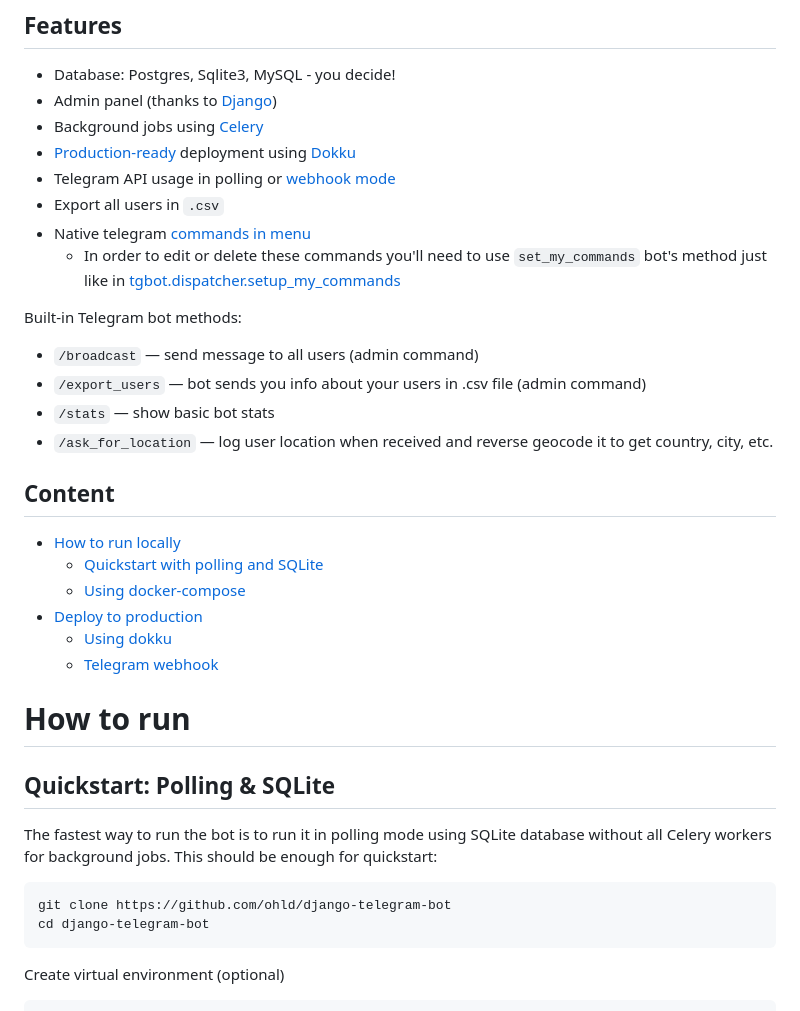
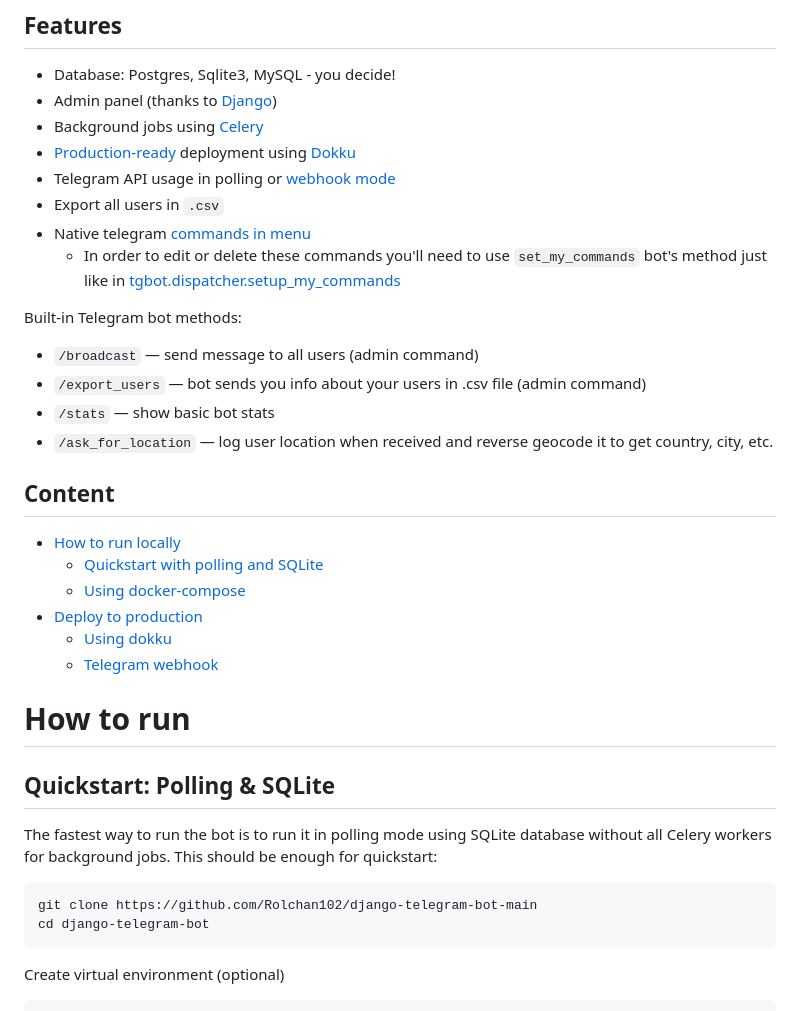
Before and after one commit to Rolchan102/django-telegram-bot-main, a Markdown page: README.md, the part around the change printed below. GitHub-like rendering.

````diff
--- a/README.md
+++ b/README.md
@@ -41,7 +41,7 @@ Built-in Telegram bot methods:
 The fastest way to run the bot is to run it in polling mode using SQLite database without all Celery workers for background jobs. This should be enough for quickstart:
 
 ``` bash
-git clone https://github.com/ohld/django-telegram-bot
+git clone https://github.com/Rolchan102/django-telegram-bot-main
 cd django-telegram-bot
 ```
 
````
Also changed, not shown: other parts of README.md (+11 -11 lines).
